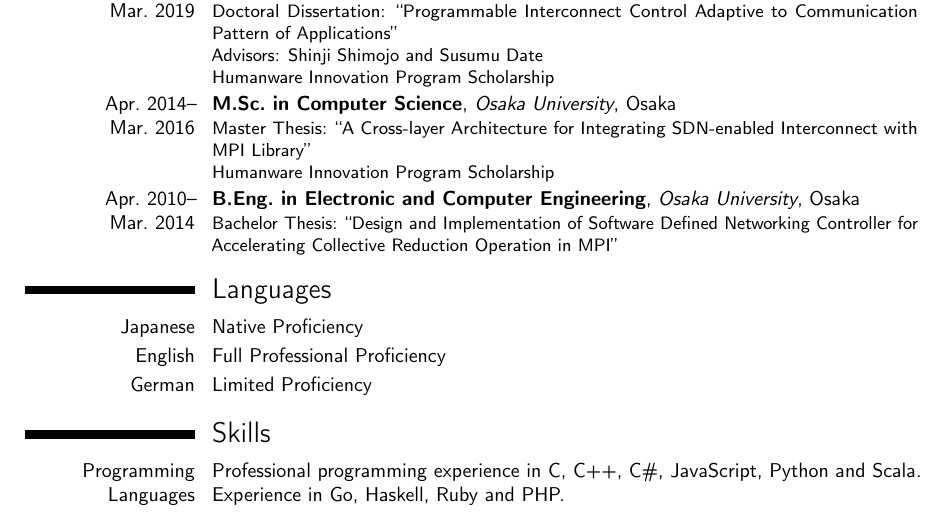
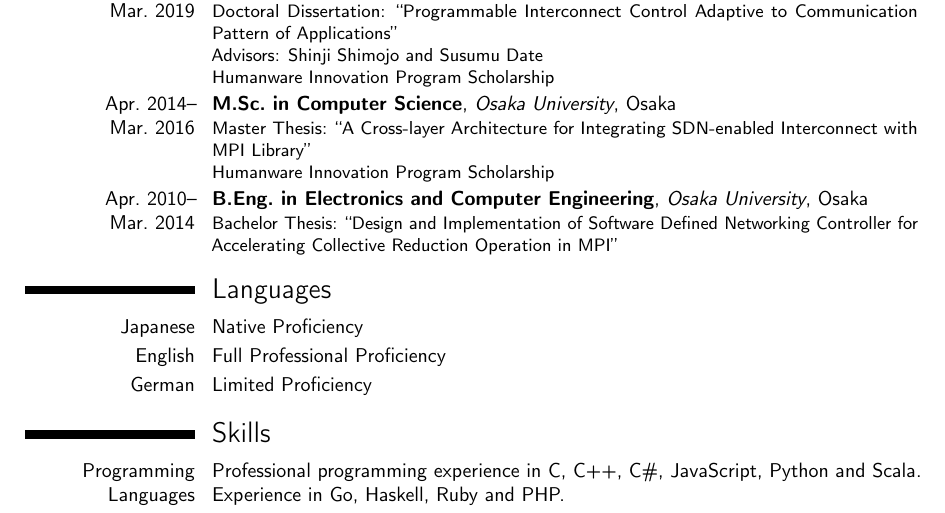
Before and after one commit to keichi/cv, a LaTeX CV (cv.tex): part of page 2 of 4, cut so that both start at the same text. Compiled offline with pdfLaTeX.

Commit message:
Fix spelling

```diff
--- a/cv.tex
+++ b/cv.tex
@@ -114,7 +114,7 @@
 Interconnect with MPI Library''\\%
 Humanware Innovation Program Scholarship}
 
-\cventry{Apr.~2010--Mar.~2014}{B.Eng.\ in Electronic and Computer Engineering}{Osaka University}{Osaka}{}%
+\cventry{Apr.~2010--Mar.~2014}{B.Eng.\ in Electronics and Computer Engineering}{Osaka University}{Osaka}{}%
 {Bachelor Thesis: ``Design and Implementation of Software Defined Networking Controller for Accelerating Collective Reduction Operation in MPI''}
 
 \section{Languages}
```
